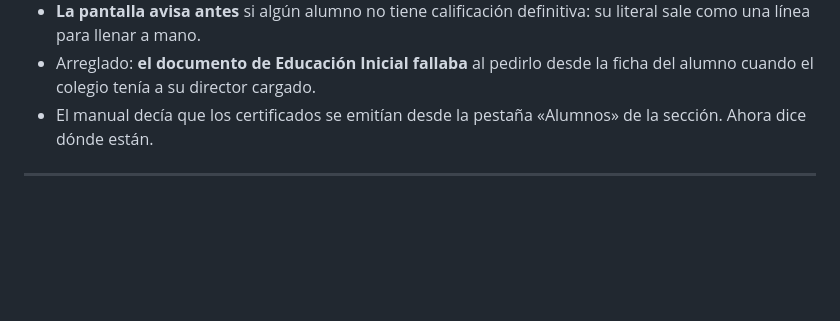
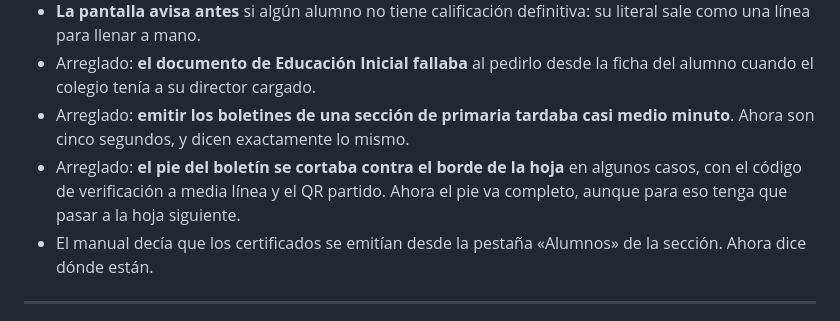
Before and after one commit to danielousky/siga, a Markdown page: CHANGELOG.md, the part around the change. Drawn GitHub-style; blank space fills up the shorter version.

```diff
--- a/CHANGELOG.md
+++ b/CHANGELOG.md
@@ -39,6 +39,11 @@ mensaje del commit, que es donde vive el detalle técnico.
   su literal sale como una línea para llenar a mano.
 - Arreglado: **el documento de Educación Inicial fallaba** al pedirlo desde la
   ficha del alumno cuando el colegio tenía a su director cargado.
+- Arreglado: **emitir los boletines de una sección de primaria tardaba casi
+  medio minuto**. Ahora son cinco segundos, y dicen exactamente lo mismo.
+- Arreglado: **el pie del boletín se cortaba contra el borde de la hoja** en
+  algunos casos, con el código de verificación a media línea y el QR partido.
+  Ahora el pie va completo, aunque para eso tenga que pasar a la hoja siguiente.
 - El manual decía que los certificados se emitían desde la pestaña «Alumnos» de
   la sección. Ahora dice dónde están.
 
```
Also changed, not shown: CLAUDE.md (+47 -0 lines).
